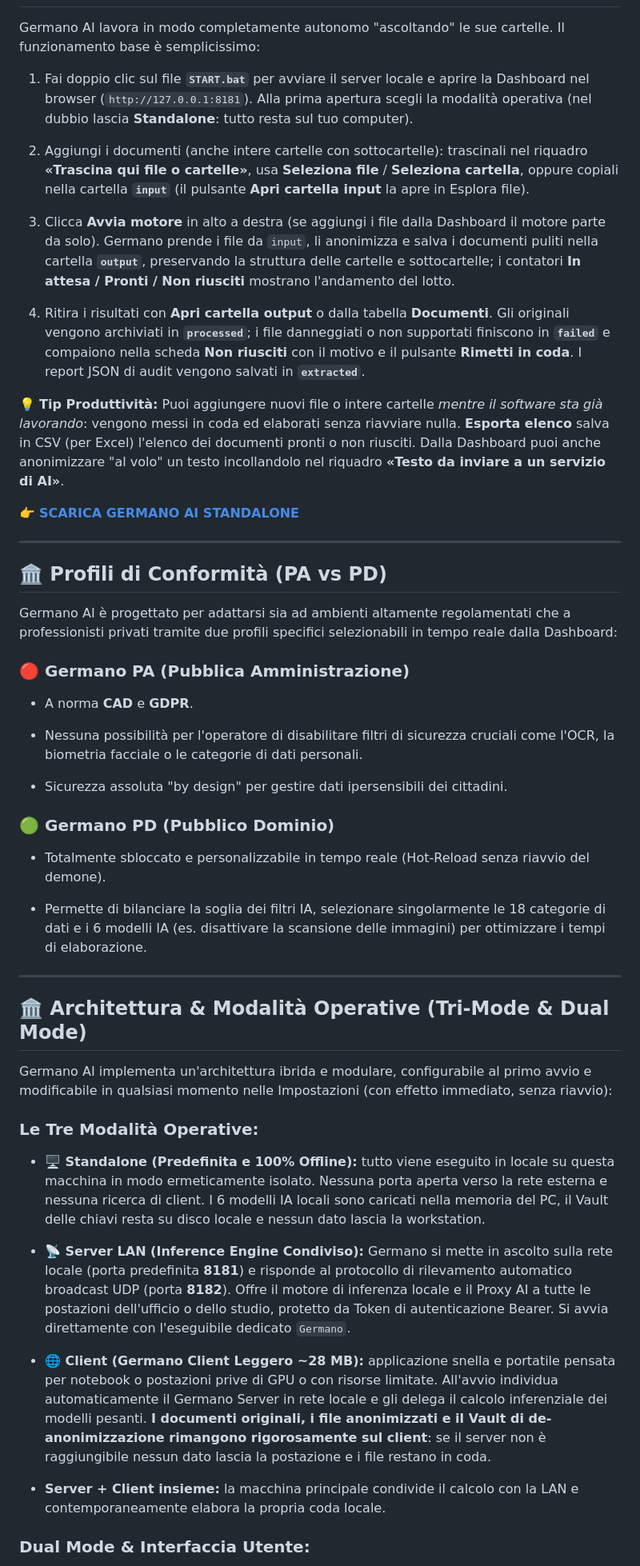
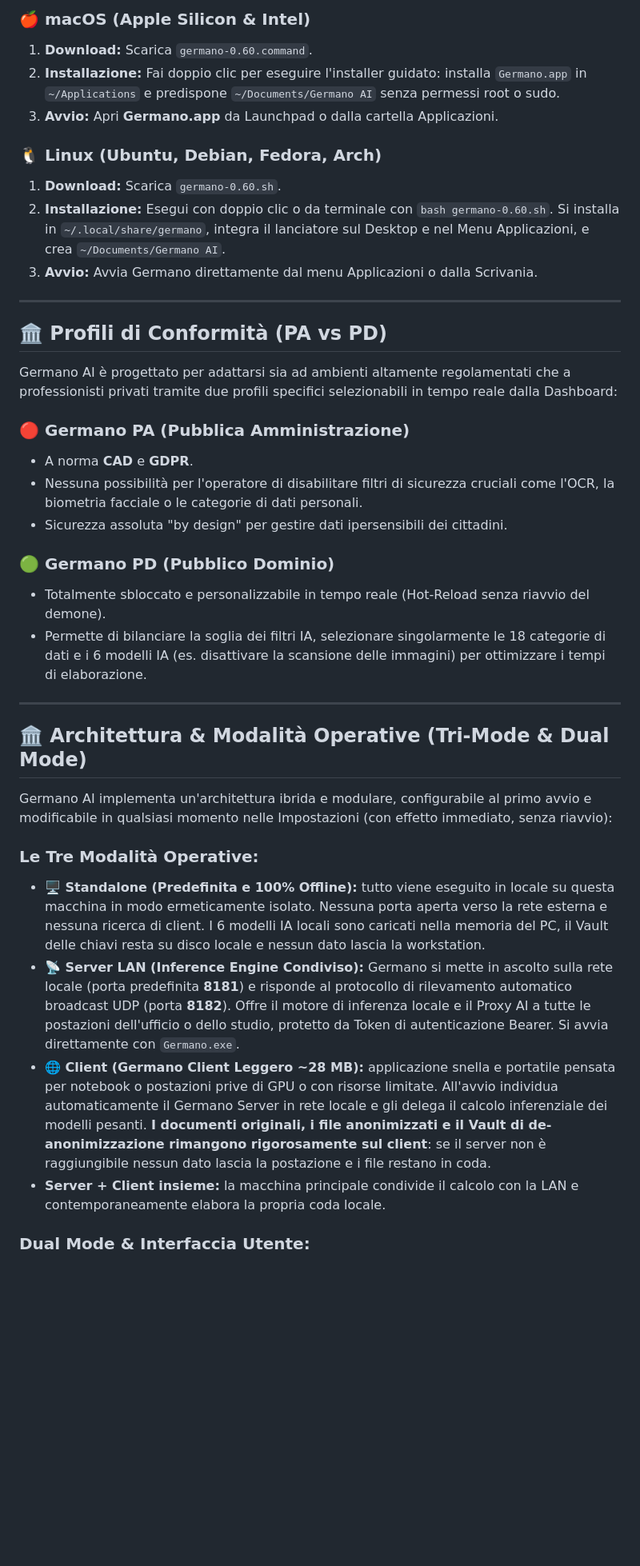
Before and after one commit to germano-ai/germano-ai-standalone, a Markdown page: README.md, the part around one of its changes. Shown at 80% size. Drawn GitHub-style; blank space fills up the shorter version.

Commit message:
docs: update README with dedicated app window, multiplatform installers, user documents folder and direct server updates

```diff
--- a/README.md
+++ b/README.md
@@ -30,78 +37,39 @@ Germano AI è una potente suite open-source progettata per **l'anonimizzazione i
 
+### 🍎 macOS (Apple Silicon & Intel)
+1. **Download:** Scarica `germano-0.60.command`.
+2. **Installazione:** Fai doppio clic per eseguire l'installer guidato: installa `Germano.app` in `~/Applications` e predispone `~/Documents/Germano AI` senza permessi root o sudo.
+3. **Avvio:** Apri **Germano.app** da Launchpad o dalla cartella Applicazioni.
 
-
-Germano AI lavora in modo completamente autonomo "ascoltando" le sue cartelle. Il funzionamento base è semplicissimo:
-
-1. Fai doppio clic sul file **`START.bat`** per avviare il server locale e aprire la Dashboard nel browser (`http://127.0.0.1:8181`). Alla prima apertura scegli la modalità operativa (nel dubbio lascia **Standalone**: tutto resta sul tuo computer).
-
-2. Aggiungi i documenti (anche intere cartelle con sottocartelle): trascinali nel riquadro **«Trascina qui file o cartelle»**, usa **Seleziona file** / **Seleziona cartella**, oppure copiali nella cartella **`input`** (il pulsante **Apri cartella input** la apre in Esplora file).
-
-3. Clicca **Avvia motore** in alto a destra (se aggiungi i file dalla Dashboard il motore parte da solo). Germano prende i file da `input`, li anonimizza e salva i documenti puliti nella cartella **`output`**, preservando la struttura delle cartelle e sottocartelle; i contatori **In attesa / Pronti / Non riusciti** mostrano l'andamento del lotto.
-
-4. Ritira i risultati con **Apri cartella output** o dalla tabella **Documenti**. Gli originali vengono archiviati in **`processed`**; i file danneggiati o non supportati finiscono in **`failed`** e compaiono nella scheda **Non riusciti** con il motivo e il pulsante **Rimetti in coda**. I report JSON di audit vengono salvati in **`extracted`**.
-
-
-
-💡 **Tip Produttività:** Puoi aggiungere nuovi file o intere cartelle *mentre il software sta già lavorando*: vengono messi in coda ed elaborati senza riavviare nulla. **Esporta elenco** salva in CSV (per Excel) l'elenco dei documenti pronti o non riusciti. Dalla Dashboard puoi anche anonimizzare "al volo" un testo incollandolo nel riquadro **«Testo da inviare a un servizio di AI»**.
-
-
-
-👉 **[SCARICA GERMANO AI STANDALONE](https://download.germano.ai)**
-
-
+### 🐧 Linux (Ubuntu, Debian, Fedora, Arch)
+1. **Download:** Scarica `germano-0.60.sh`.
+2. **Installazione:** Esegui con doppio clic o da terminale con `bash germano-0.60.sh`. Si installa in `~/.local/share/germano`, integra il lanciatore sul Desktop e nel Menu Applicazioni, e crea `~/Documents/Germano AI`.
+3. **Avvio:** Avvia Germano direttamente dal menu Applicazioni o dalla Scrivania.
 
 ---
 
-
-
 ## 🏛️ Profili di Conformità (PA vs PD)
-
-
 
 Germano AI è progettato per adattarsi sia ad ambienti altamente regolamentati che a professionisti privati tramite due profili specifici selezionabili in tempo reale dalla Dashboard:
 
-
-
 ### 🔴 Germano PA (Pubblica Amministrazione)
-
 - A norma **CAD** e **GDPR**.
-
 - Nessuna possibilità per l'operatore di disabilitare filtri di sicurezza cruciali come l'OCR, la biometria facciale o le categorie di dati personali.
-
 - Sicurezza assoluta "by design" per gestire dati ipersensibili dei cittadini.
 
-
-
 ### 🟢 Germano PD (Pubblico Dominio)
-
 - Totalmente sbloccato e personalizzabile in tempo reale (Hot-Reload senza riavvio del demone).
-
 - Permette di bilanciare la soglia dei filtri IA, selezionare singolarmente le 18 categorie di dati e i 6 modelli IA (es. disattivare la scansione delle immagini) per ottimizzare i tempi di elaborazione.
-
-
 
 ---
 
-
-
 ## 🏛️ Architettura & Modalità Operative (Tri-Mode & Dual Mode)
-
-
 
 Germano AI implementa un'architettura ibrida e modulare, configurabile al primo avvio e modificabile in qualsiasi momento nelle Impostazioni (con effetto immediato, senza riavvio):
 
-
-
 ### Le Tre Modalità Operative:
-
 *   **🖥️ Standalone (Predefinita e 100% Offline):** tutto viene eseguito in locale su questa macchina in modo ermeticamente isolato. Nessuna porta aperta verso la rete esterna e nessuna ricerca di client. I 6 modelli IA locali sono caricati nella memoria del PC, il Vault delle chiavi resta su disco locale e nessun dato lascia la workstation.
-
-*   **📡 Server LAN (Inference Engine Condiviso):** Germano si mette in ascolto sulla rete locale (porta predefinita **8181**) e risponde al protocollo di rilevamento automatico broadcast UDP (porta **8182**). Offre il motore di inferenza locale e il Proxy AI a tutte le postazioni dell'ufficio o dello studio, protetto da Token di autenticazione Bearer. Si avvia direttamente con l'eseguibile dedicato `Germano`.
-
+*   **📡 Server LAN (Inference Engine Condiviso):** Germano si mette in ascolto sulla rete locale (porta predefinita **8181**) e risponde al protocollo di rilevamento automatico broadcast UDP (porta **8182**). Offre il motore di inferenza locale e il Proxy AI a tutte le postazioni dell'ufficio o dello studio, protetto da Token di autenticazione Bearer. Si avvia direttamente con `Germano.exe`.
 *   **🌐 Client (Germano Client Leggero ~28 MB):** applicazione snella e portatile pensata per notebook o postazioni prive di GPU o con risorse limitate. All'avvio individua automaticamente il Germano Server in rete locale e gli delega il calcolo inferenziale dei modelli pesanti. **I documenti originali, i file anonimizzati e il Vault di de-anonimizzazione rimangono rigorosamente sul client**: se il server non è raggiungibile nessun dato lascia la postazione e i file restano in coda.
-
 *   **Server + Client insieme:** la macchina principale condivide il calcolo con la LAN e contemporaneamente elabora la propria coda locale.
 
-
-
 ### Dual Mode & Interfaccia Utente:
```
Also changed, not shown: other parts of README.md (+30 -132 lines).
